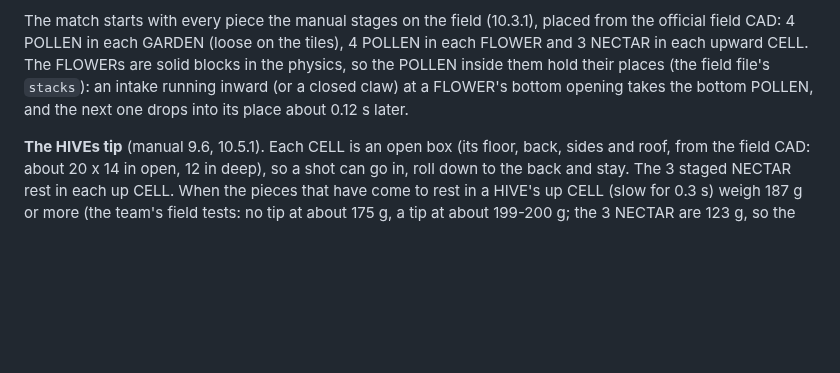
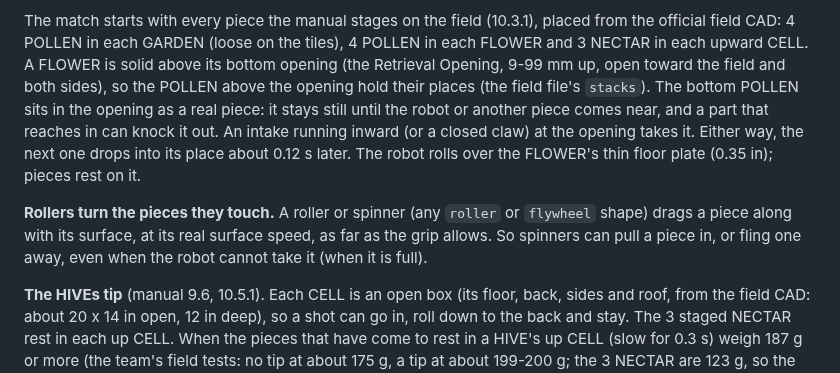
Before and after one commit to crossbotics/ftc-helper-lib, a Markdown page: docs/guides/simulator.md, the part around the change. Drawn GitHub-style; blank space fills up the shorter version.

```diff
--- a/docs/guides/simulator.md
+++ b/docs/guides/simulator.md
@@ -310,9 +310,16 @@ robot holds, what it shot and what scored; the 3D view and the field from above
 
 The match starts with every piece the manual stages on the field (10.3.1), placed from the official field
 CAD: 4 POLLEN in each GARDEN (loose on the tiles), 4 POLLEN in each FLOWER and 3 NECTAR in each upward
-CELL. The FLOWERs are solid blocks in the physics, so the POLLEN inside them hold their places (the
-field file's `stacks`): an intake running inward (or a closed claw) at a FLOWER's bottom opening takes
-the bottom POLLEN, and the next one drops into its place about 0.12 s later.
+CELL. A FLOWER is solid above its bottom opening (the Retrieval Opening, 9-99 mm up, open toward the
+field and both sides), so the POLLEN above the opening hold their places (the field file's `stacks`).
+The bottom POLLEN sits in the opening as a real piece: it stays still until the robot or another piece
+comes near, and a part that reaches in can knock it out. An intake running inward (or a closed claw) at
+the opening takes it. Either way, the next one drops into its place about 0.12 s later. The robot rolls
+over the FLOWER's thin floor plate (0.35 in); pieces rest on it.
+
+**Rollers turn the pieces they touch.** A roller or spinner (any `roller` or `flywheel` shape) drags a
+piece along with its surface, at its real surface speed, as far as the grip allows. So spinners can pull
+a piece in, or fling one away, even when the robot cannot take it (when it is full).
 
 **The HIVEs tip** (manual 9.6, 10.5.1). Each CELL is an open box (its floor, back, sides and roof, from
 the field CAD: about 20 x 14 in open, 12 in deep), so a shot can go in, roll down to the back and stay.
```
Also changed, not shown: CHANGELOG.md (+4 -0 lines), README.md (+29 -2 lines), docs/images/simulator.png (added), 5 other files.
